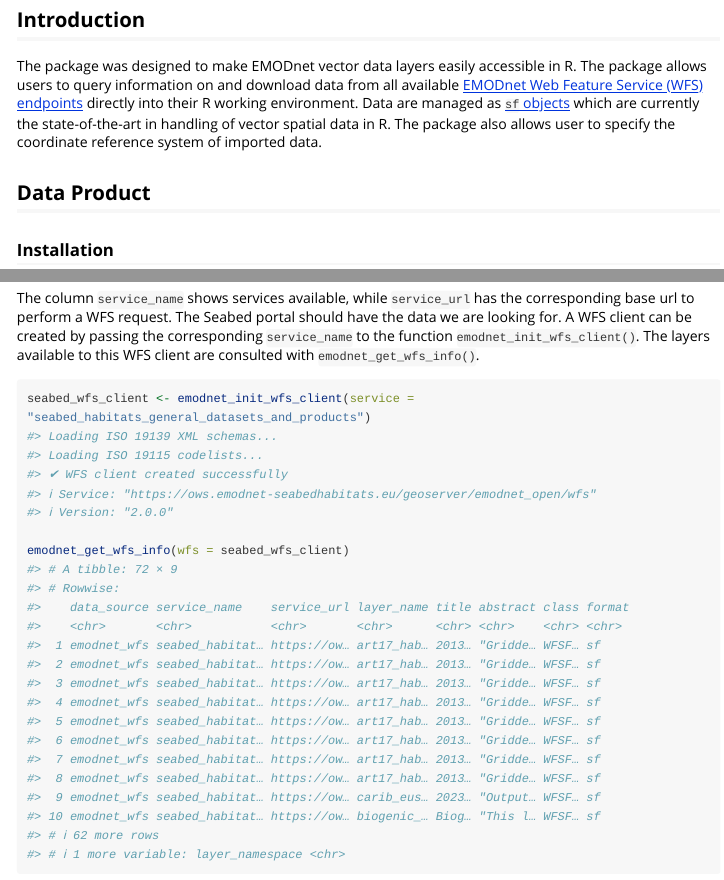
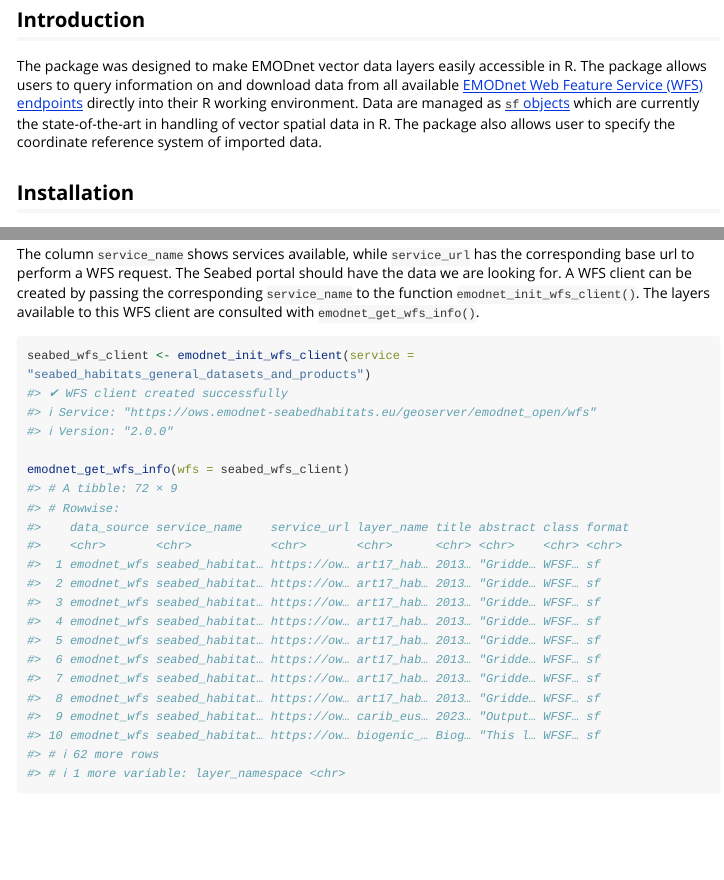
Before and after one commit to EMODnet/emodnet.wfs, an R Markdown document (vignettes/emodnet.wfs.Rmd): the page in a window 1100 px wide, from 80 px down, and a second part further down, joined at a grey line. Rendered offline with R 4.5, knitr and Pandoc, with nearby package versions; long lines of code are wrapped.

Commit message:
docs: remove confusing heading

````diff
--- a/vignettes/emodnet.wfs.Rmd
+++ b/vignettes/emodnet.wfs.Rmd
@@ -14,8 +14,7 @@
 
 The package was designed to make EMODnet vector data layers easily accessible in R. The package allows users to query information on and download data from all available [EMODnet Web Feature Service (WFS) endpoints](https://emodnet.ec.europa.eu/geonetwork/emodnet/eng/catalog.search#/home) directly into their R working environment. Data are managed as [`sf` objects](https://r-spatial.github.io/sf/) which are currently the state-of-the-art in handling of vector spatial data in R. The package also allows user to specify the coordinate reference system of imported data.
 
-## Data Product
-### Installation
+## Installation
 
 You can install the development version of emodnet.wfs from GitHub with:
 
@@ -94,8 +93,6 @@
 
 ``` r
 seabed_wfs_client <- emodnet_init_wfs_client(service = "seabed_habitats_general_datasets_and_products")
-#> Loading ISO 19139 XML schemas...
-#> Loading ISO 19115 codelists...
 #> ✔ WFS client created successfully
 #> ℹ Service: "https://ows.emodnet-seabedhabitats.eu/geoserver/emodnet_open/wfs"
 #> ℹ Version: "2.0.0"
````
Also changed, not shown: vignettes/emodnet.wfs.Rmd (2 more changed lines), 1 other file.
